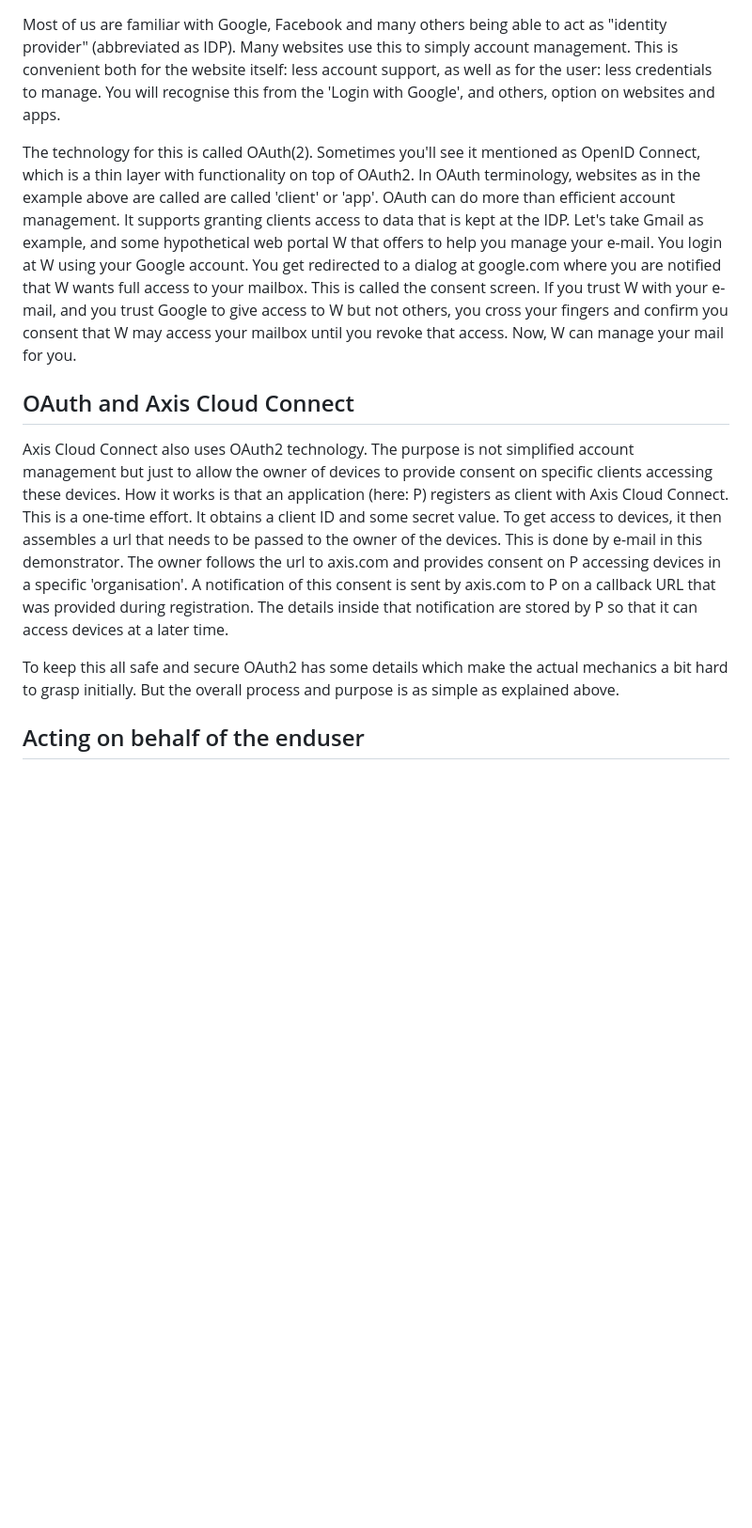
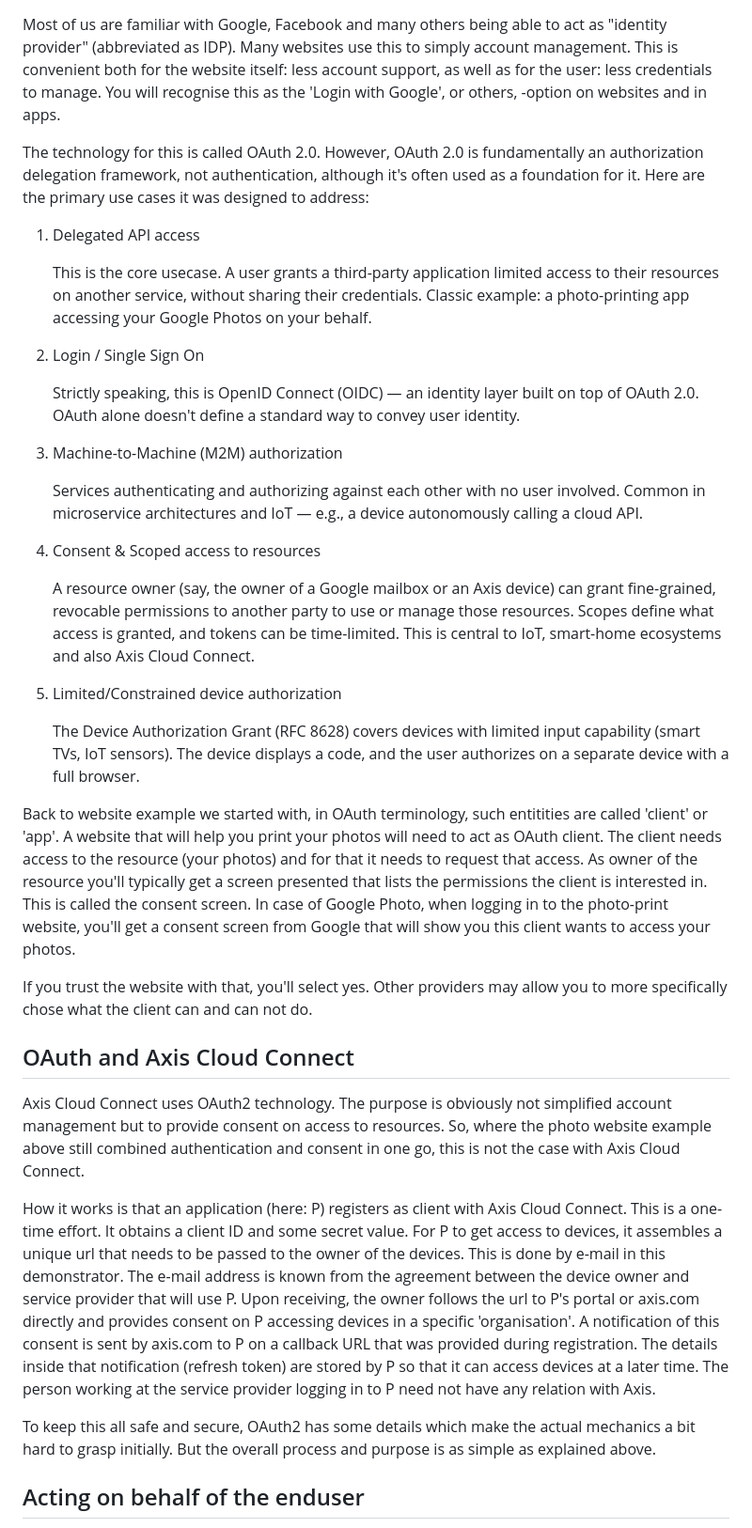
Before and after one commit to janssen70/P, a Markdown page: README.md, the part around the change. Shown at 94% size. GitHub-like rendering; blank space fills up the shorter version.

```diff
--- a/README.md
+++ b/README.md
@@ -80,37 +80,69 @@ Most of us are familiar with Google, Facebook and many others being able to
 act as "identity provider" (abbreviated as IDP).  Many websites use this to
 simply account management. This is convenient both for the website itself:
 less account support, as well as for the user: less credentials to manage. You
-will recognise this from the 'Login with Google', and others, option on
-websites and apps.
+will recognise this as the 'Login with Google', or others, -option on
+websites and in apps.
 
-The technology for this is called OAuth(2). Sometimes you'll see it mentioned
-as OpenID Connect, which is a thin layer with functionality on top of OAuth2.
-In OAuth terminology, websites as in the example above are called are called
-'client' or 'app'.  OAuth can do more than efficient account management. It
-supports granting clients access to data that is kept at the IDP. Let's take
-Gmail as example, and some hypothetical web portal W that offers to help you
-manage your e-mail.  You login at W using your Google account. You get
-redirected to a dialog at google.com where you are notified that W wants full
-access to your mailbox. This is called the consent screen. If you trust W with
-your e-mail, and you trust Google to give access to W but not others, you
-cross your fingers and confirm you consent that W may access your mailbox
-until you revoke that access. Now, W can manage your mail for you.
+The technology for this is called OAuth 2.0. However, OAuth 2.0 is fundamentally an
+authorization delegation framework, not authentication, although it's often used as
+a foundation for it. Here are the primary use cases it was designed to address:
+
+1. Delegated API access
+
+   This is the core usecase. A user grants a third-party application limited access
+   to their resources on another service, without sharing their credentials.
+   Classic example: a photo-printing app accessing your Google Photos on your behalf.
+
+3. Login / Single Sign On
+
+   Strictly speaking, this is OpenID Connect (OIDC) — an identity layer built on top
+   of OAuth 2.0. OAuth alone doesn't define a standard way to convey user identity.
+
+4. Machine-to-Machine (M2M) authorization
+
+   Services authenticating and authorizing against each other with no user involved.
+   Common in microservice architectures and IoT — e.g., a device autonomously calling a cloud API.
+
+4. Consent & Scoped access to resources
+
+   A resource owner (say, the owner of a Google mailbox or an Axis device) can grant fine-grained, revocable
+   permissions to another party to use or manage those resources. Scopes define what access
+   is granted, and tokens can be time-limited. This is central to IoT, smart-home ecosystems and also Axis Cloud Connect.
+
+6. Limited/Constrained device authorization
+
+   The Device Authorization Grant (RFC 8628) covers devices with limited input capability (smart TVs, IoT sensors).
+   The device displays a code, and the user authorizes on a separate device with a full browser.
+
+
+Back to website example we started with, in OAuth terminology, such entitities are called
+'client' or 'app'. A website that will help you print your photos will need to act as OAuth client.
+The client needs access to the resource (your photos) and for that it needs to request that access. As
+owner of the resource you'll typically get a screen presented that lists the permissions
+the client is interested in. This is called the consent screen. In case of Google Photo, when logging
+in to the photo-print website, you'll get a consent screen from Google that will show you this client
+wants to access your photos.
+
+If you trust the website with that, you'll select yes. Other providers may allow you to more specifically
+chose what the client can and can not do.
 
 OAuth and Axis Cloud Connect
 ----------------------------
-Axis Cloud Connect also uses OAuth2 technology. The purpose is not simplified
-account management but just to allow the owner of devices to provide consent
-on specific clients accessing these devices. How it works is that an
-application (here: P) registers as client with Axis Cloud Connect. This is a
-one-time effort. It obtains a client ID and some secret value. To get access
-to devices, it then assembles a url that needs to be passed to the owner of
-the devices. This is done by e-mail in this demonstrator. The owner follows
-the url to axis.com and provides consent on P accessing devices in a specific
+Axis Cloud Connect uses OAuth2 technology. The purpose is obviously not simplified
+account management but to provide consent on access to resources. So, where the
+photo website example above still combined authentication and consent in one go,
+this is not the case with Axis Cloud Connect.
+
+How it works is that an application (here: P) registers as client with Axis
+Cloud Connect. This is a one-time effort. It obtains a client ID and some secret value. For P to get access
+to devices, it assembles a unique url that needs to be passed to the owner of
+the devices. This is done by e-mail in this demonstrator. The e-mail address is known from the agreement between the device owner and service provider that will use P. Upon receiving, the owner follows
+the url to P's portal or axis.com directly and provides consent on P accessing devices in a specific
 'organisation'. A notification of this consent is sent by axis.com to P on a
 callback URL that was provided during registration.  The details inside that
-notification are stored by P so that it can access devices at a later time.
+notification (refresh token) are stored by P so that it can access devices at a later time. The person working at the service provider logging in to P need not have any relation with Axis.
 
-To keep this all safe and secure OAuth2 has some details which make the actual
+To keep this all safe and secure, OAuth2 has some details which make the actual
 mechanics a bit hard to grasp initially.  But the overall process and purpose
 is as simple as explained above.
 
```
